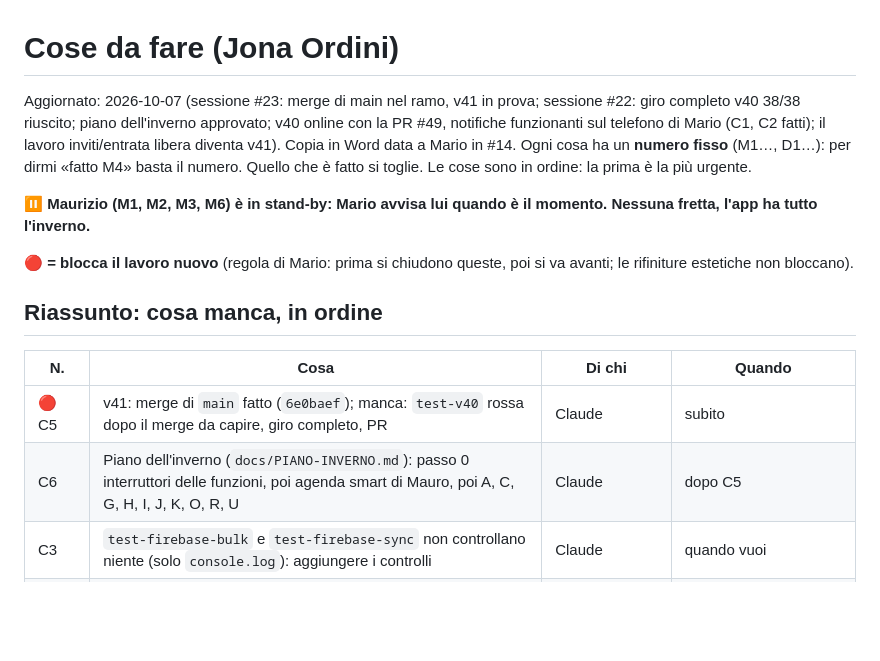
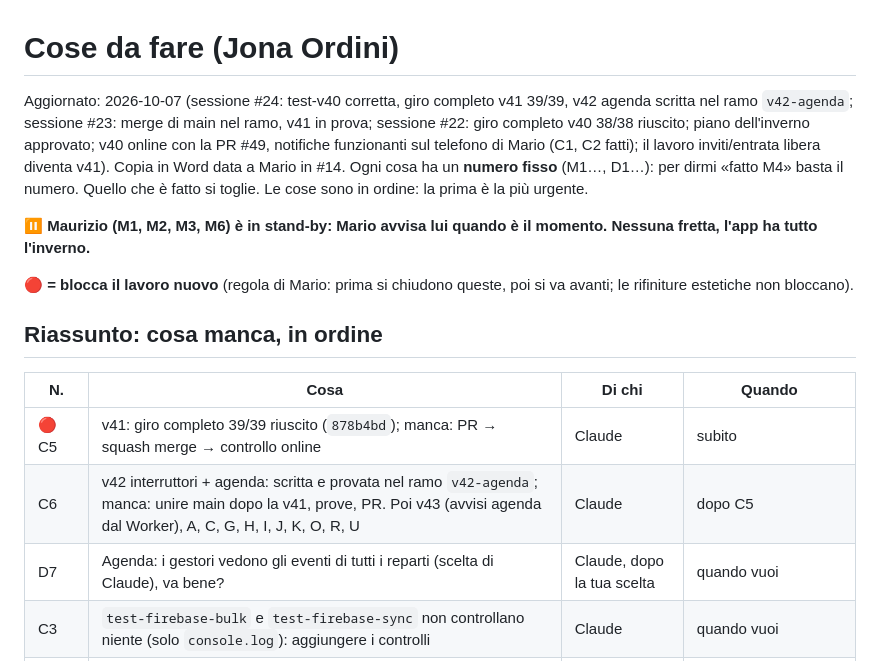
Before and after one commit to Kur0ChanX/jona-ordini, a Markdown page: docs/DA-FARE.md, the part around the change. Drawn GitHub-style; blank space fills up the shorter version.

```diff
--- a/docs/DA-FARE.md
+++ b/docs/DA-FARE.md
@@ -1,6 +1,6 @@
 # Cose da fare (Jona Ordini)
 
-Aggiornato: 2026-10-07 (sessione #23: merge di main nel ramo, v41 in prova; sessione #22: giro completo v40 38/38 riuscito; piano dell'inverno approvato; v40 online con la PR #49, notifiche funzionanti sul telefono di Mario (C1, C2 fatti); il lavoro inviti/entrata libera diventa v41). Copia in Word data a Mario in #14. Ogni cosa ha un **numero fisso** (M1…, D1…): per dirmi «fatto M4» basta il numero. Quello che è fatto si toglie. Le cose sono in ordine: la prima è la più urgente.
+Aggiornato: 2026-10-07 (sessione #24: test-v40 corretta, giro completo v41 39/39, v42 agenda scritta nel ramo `v42-agenda`; sessione #23: merge di main nel ramo, v41 in prova; sessione #22: giro completo v40 38/38 riuscito; piano dell'inverno approvato; v40 online con la PR #49, notifiche funzionanti sul telefono di Mario (C1, C2 fatti); il lavoro inviti/entrata libera diventa v41). Copia in Word data a Mario in #14. Ogni cosa ha un **numero fisso** (M1…, D1…): per dirmi «fatto M4» basta il numero. Quello che è fatto si toglie. Le cose sono in ordine: la prima è la più urgente.
 
 **⏸ Maurizio (M1, M2, M3, M6) è in stand-by: Mario avvisa lui quando è il momento. Nessuna fretta, l'app ha tutto l'inverno.**
 
@@ -10,8 +10,9 @@ Aggiornato: 2026-10-07 (sessione #23: merge di main nel ramo, v41 in prova; sess
 
 | N. | Cosa | Di chi | Quando |
 |----|------|--------|--------|
-| 🔴 C5 | v41: merge di `main` fatto (`6e0baef`); manca: `test-v40` rossa dopo il merge da capire, giro completo, PR | Claude | subito |
-| C6 | Piano dell'inverno (`docs/PIANO-INVERNO.md`): passo 0 interruttori delle funzioni, poi agenda smart di Mauro, poi A, C, G, H, I, J, K, O, R, U | Claude | dopo C5 |
+| 🔴 C5 | v41: giro completo 39/39 riuscito (`878b4bd`); manca: PR → squash merge → controllo online | Claude | subito |
+| C6 | v42 interruttori + agenda: scritta e provata nel ramo `v42-agenda`; manca: unire main dopo la v41, prove, PR. Poi v43 (avvisi agenda dal Worker), A, C, G, H, I, J, K, O, R, U | Claude | dopo C5 |
+| D7 | Agenda: i gestori vedono gli eventi di tutti i reparti (scelta di Claude), va bene? | Claude, dopo la tua scelta | quando vuoi |
 | C3 | `test-firebase-bulk` e `test-firebase-sync` non controllano niente (solo `console.log`): aggiungere i controlli | Claude | quando vuoi |
 | 🔴 M18 | Incollare le regole nuove in Firebase (per l'entrata libera, v41) | Mario | quando la v41 è online |
 | M14 | Inviti nuovi allo staff dall'app (Staff → Invita) + togliere la vecchia icona | Mario | prima dell'apertura (staff ancora in prova) |
```
Also changed, not shown: docs/PASSAGGIO-CONSEGNE.md (+19 -32 lines).
